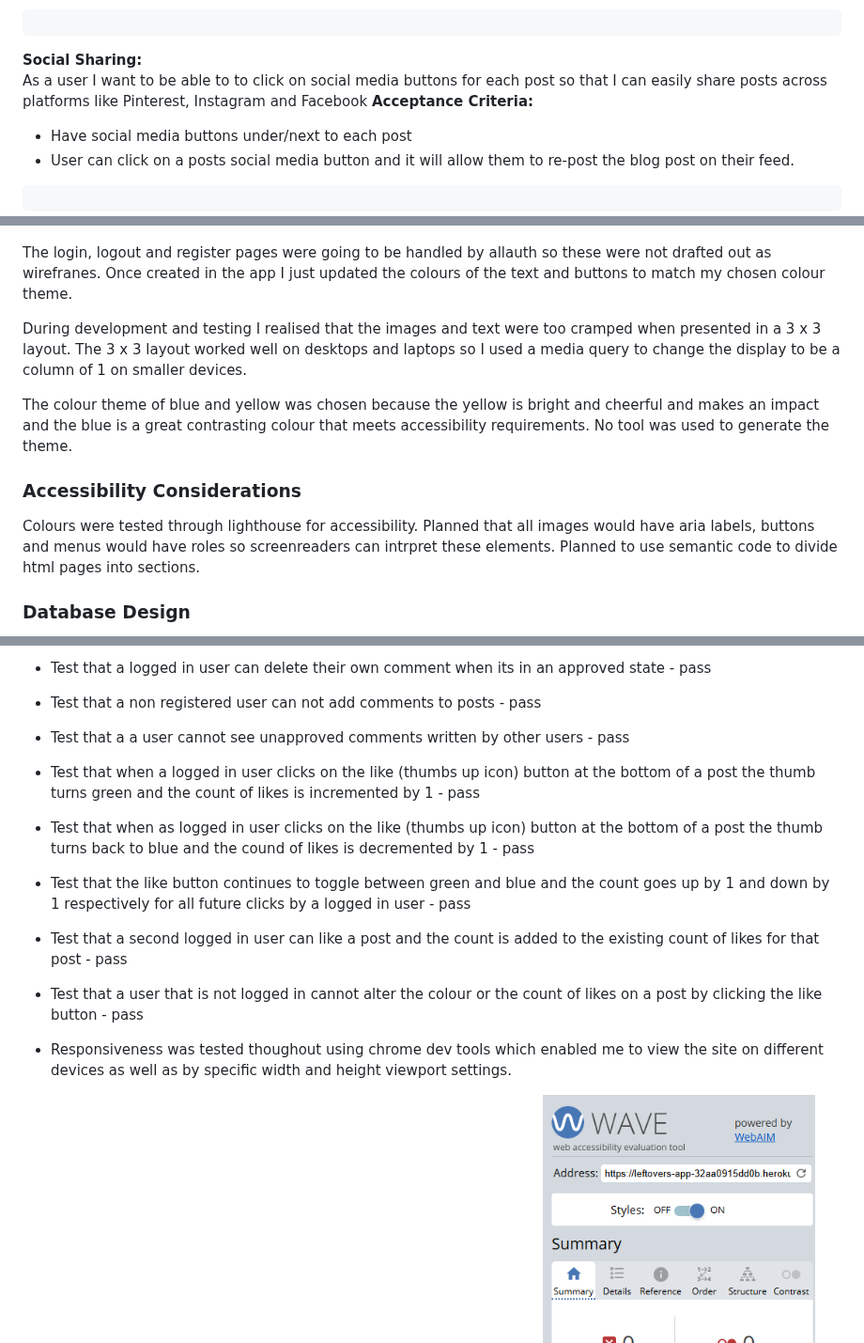
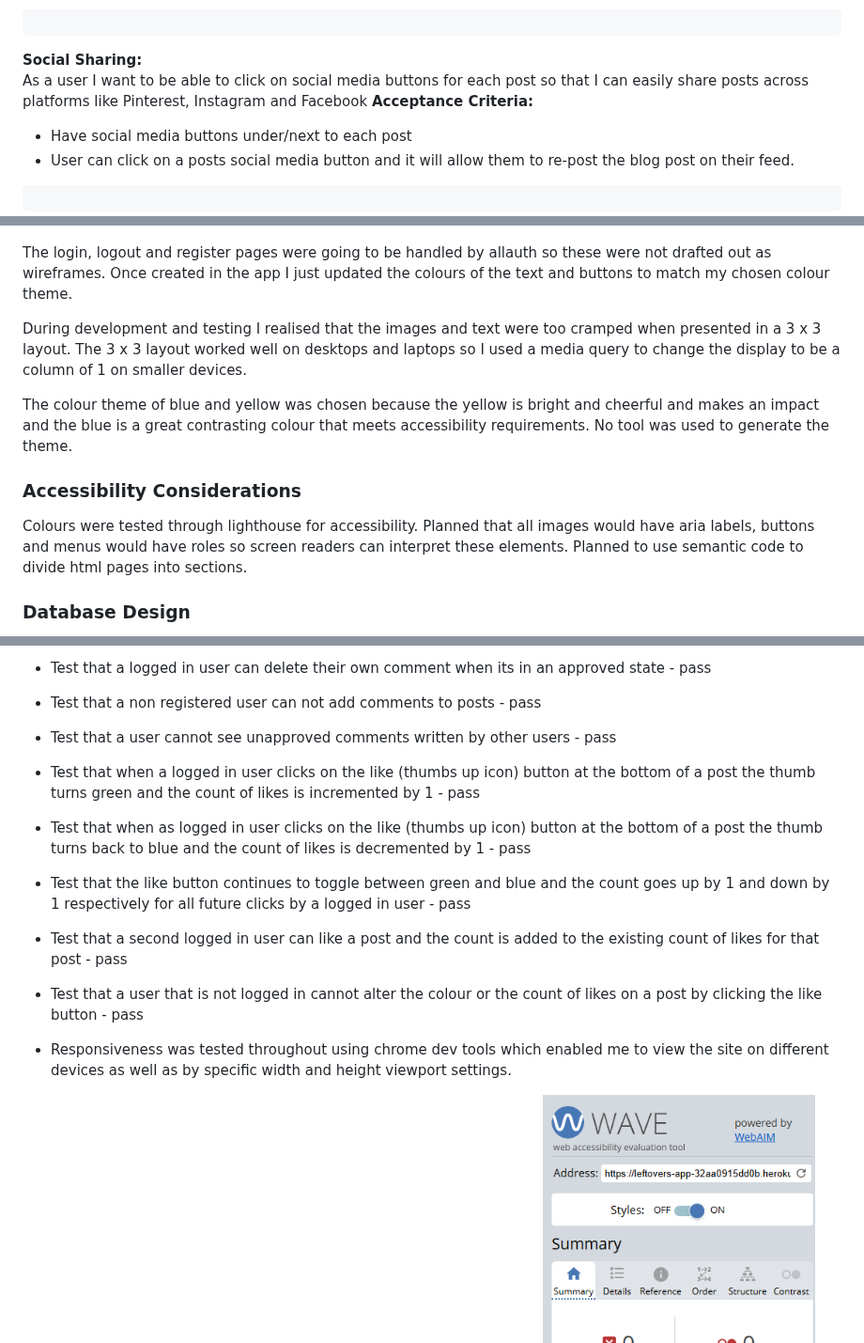
Before and after one commit to glaw2000/Leftovers, a Markdown page: README.md, 3 parts joined by grey strips. Shown at 94% size. GitHub-like rendering.

Commit message:
fix typos in README

```diff
--- a/README.md
+++ b/README.md
@@ -183,7 +183,7 @@ As the blog author I want to be able to add videos to my posts so that I can sha
 <pre></pre>
 
 **Social Sharing:**<br/>
-As a user I want to be able to to click on social media buttons for each post so that I can easily share posts across platforms like Pinterest, Instagram and Facebook  </br>
+As a user I want to be able to click on social media buttons for each post so that I can easily share posts across platforms like Pinterest, Instagram and Facebook  </br>
 **Acceptance Criteria:**
 - Have social media buttons under/next to each post
 - User can click on a posts social media button and it will allow them to re-post the blog post on their feed.
@@ -221,7 +221,7 @@ Designed mobile first and with the idea of using flex boxes so that the display
 ![picture alt](/documentation/wireframes/post_page.png)
 ![picture alt](/documentation/wireframes/about_page.png)
 
-The login, logout and register pages were going to be handled by allauth so these were not drafted out as wirefranes. Once created in the app I just updated the colours of the text and buttons to match my chosen colour theme.
+The login, logout and register pages were going to be handled by allauth so these were not drafted out as wireframes. Once created in the app I just updated the colours of the text and buttons to match my chosen colour theme.
 
 During development and testing I realised that the images and text were too cramped when presented in a 3 x 3 layout. The 3 x 3 layout worked well on desktops and laptops so I used a media query to change the display to be a column of 1 on smaller devices.
 
@@ -229,7 +229,7 @@ The colour theme of blue and yellow was chosen because the yellow is bright and
 
 ### Accessibility Considerations
 Colours were tested through lighthouse for accessibility.
-Planned that all images would have aria labels, buttons and menus would have roles so screenreaders can intrpret these elements.
+Planned that all images would have aria labels, buttons and menus would have roles so screen readers can interpret these elements.
 Planned to use semantic code to divide html pages into sections.
 
 ### Database Design
@@ -363,15 +363,15 @@ Manual test results
 - Test that a logged in user can delete their own comment when its in an unapproved state - pass
 - Test that a logged in user can delete their own comment when its in an approved state - pass
 - Test that a non registered user can not add comments to posts - pass
-- Test that a a user cannot see unapproved comments written by other users - pass
+- Test that a user cannot see unapproved comments written by other users - pass
 - Test that when a logged in user clicks on the like (thumbs up icon) button at the bottom of a post the thumb turns green and the count of likes is incremented by 1 - pass
-- Test that when as logged in user clicks on the like (thumbs up icon) button at the bottom of a post the thumb turns back to blue and the cound of likes is decremented by 1 - pass
+- Test that when as logged in user clicks on the like (thumbs up icon) button at the bottom of a post the thumb turns back to blue and the count of likes is decremented by 1 - pass
 - Test that the like button continues to toggle between green and blue and the count goes up by 1 and down by 1 respectively for all future clicks by a logged in user - pass
 - Test that a second logged in user can like a post and the count is added to the existing count of  likes for that post - pass
 - Test that a user that is not logged in cannot alter the colour or the count of likes on a  post by clicking the like button - pass
 
 
-- Responsiveness was tested thoughout using chrome dev tools which enabled me to view the site on different devices as well as by specific width and height viewport settings.
+- Responsiveness was tested throughout using chrome dev tools which enabled me to view the site on different devices as well as by specific width and height viewport settings.
 - Accessibility Testing - Please see a snippet of the WAVE report below:
 ![picture alt](documentation/test%20results/WAVE%20Summary.png)
 ![picture alt](documentation/test%20results/WAVE%20Details.png)<br>
```
Also changed, not shown: other parts of README.md (+4 -4 lines).
